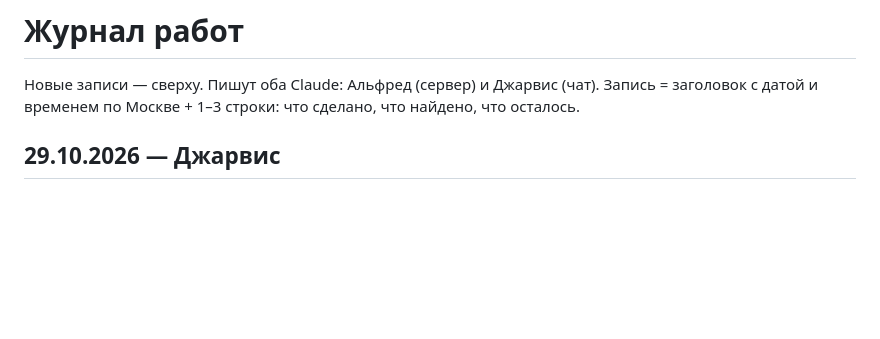
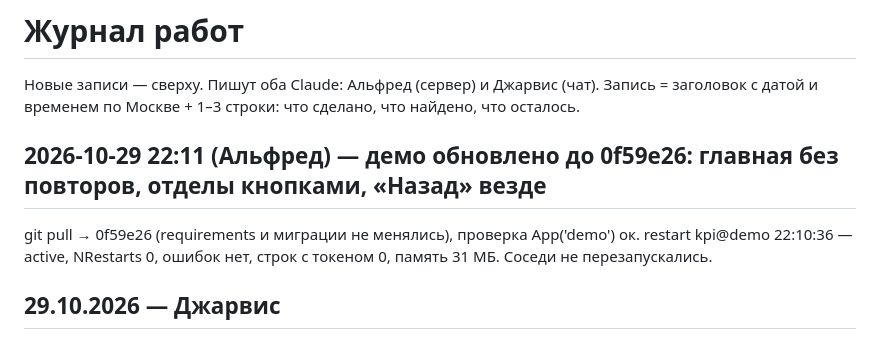
Before and after one commit to fwjn7w7cng-cloud/kpi-platform, a Markdown page: JOURNAL.md, the part around the change. Rendered like a GitHub page; blank space fills up the shorter version.

Commit message:
журнал: демо обновлено до 0f59e26
Co-Authored-By: Claude Opus 5.5 <noreply@anthropic.com>

```diff
--- a/JOURNAL.md
+++ b/JOURNAL.md
@@ -2,6 +2,10 @@
 
 Новые записи — сверху. Пишут оба Claude: Альфред (сервер) и Джарвис (чат).
 Запись = заголовок с датой и временем по Москве + 1–3 строки: что сделано, что найдено, что осталось.
+
+## 2026-10-29 22:11 (Альфред) — демо обновлено до 0f59e26: главная без повторов, отделы кнопками, «Назад» везде
+git pull → 0f59e26 (requirements и миграции не менялись), проверка App('demo') ок. restart kpi@demo 22:10:36 — active, NRestarts 0,
+ошибок нет, строк с токеном 0, память 31 МБ. Соседи не перезапускались.
 
 ## 29.10.2026 — Джарвис
 - Главная без повторов нижнего меню: что внизу (Главная, Фонд, Утвердить, Месяц, отзывы, Роль/Отрасль/Редакция, «Смотреть как») — наверху не дублируется.
```
